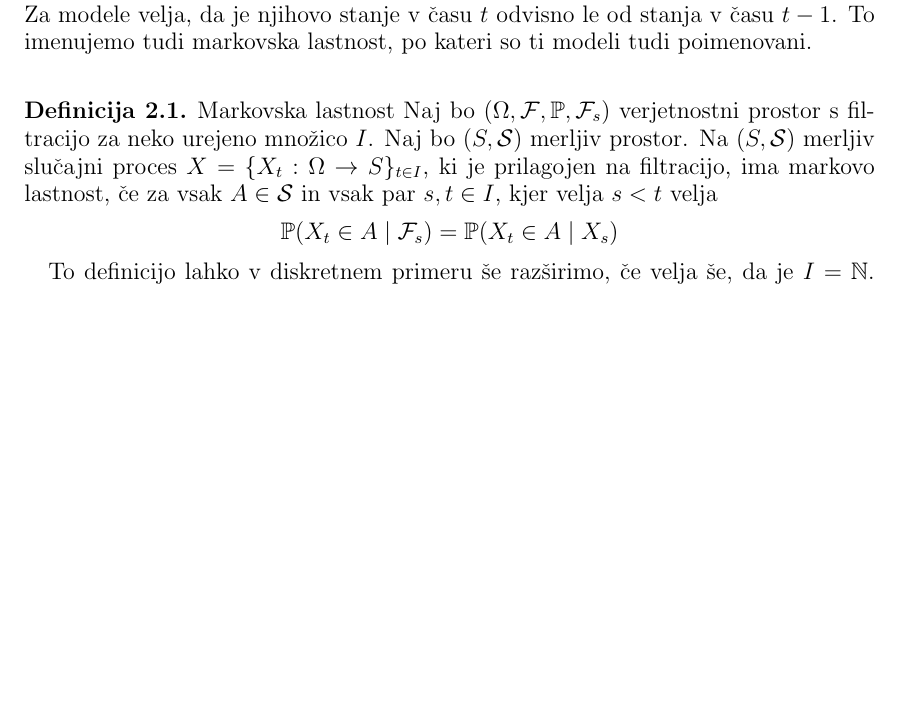
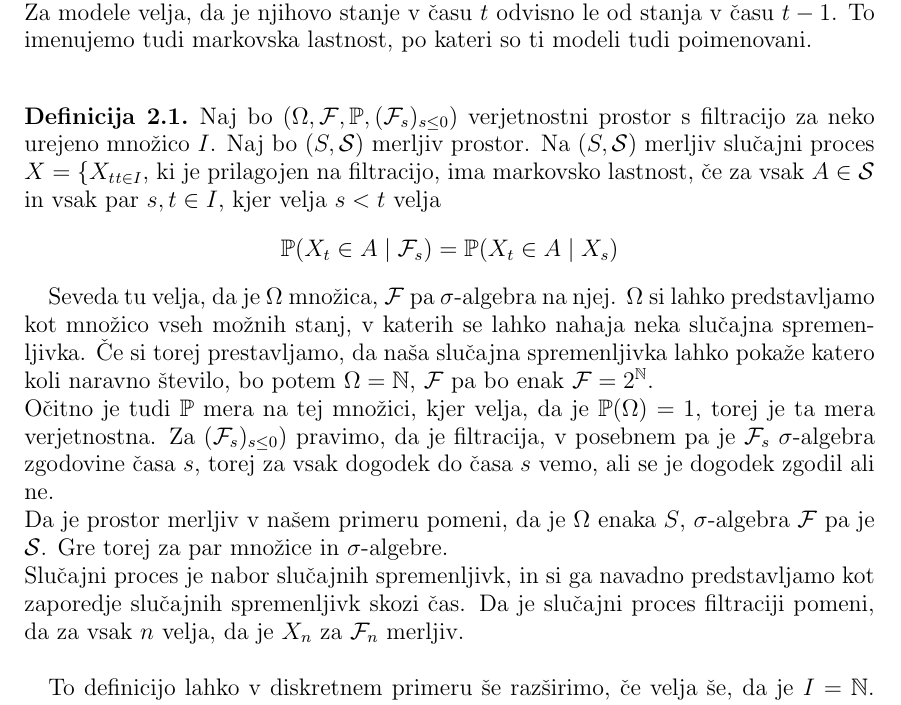
Before and after one commit to mpracek/Diploma, a LaTeX paper (dipl-sem-martin-pracek.tex): part of page 5 of 20 before the commit and part of page 5 of 21 after it, cut so that both start at the same text, the shorter picture padded with empty space. Compiled offline with pdfLaTeX; the source files are stored in an older character set and shown here as Unicode; a LaTeX package or settings file that is missing is left out.

Commit message:
txs auto checkin

```diff
--- a/dipl-sem-martin-pracek.tex
+++ b/dipl-sem-martin-pracek.tex
@@ -137,10 +137,13 @@
 \section{Markovski modeli}
 %Dodaj še kaj o markovskih modelih
 Skriti markovski modeli so ena izmed vrst bolj splošne skupine modelov, ki jo imenujemo markovski modeli. Gre za modele, kjer se stanja slučajno spreminjajo. Za modele velja, da je njihovo stanje v času $t$ odvisno le od stanja v času $t-1$. To imenujemo tudi markovska lastnost, po kateri so ti modeli tudi poimenovani.\\
-\begin{definicija}{Markovska lastnost}\label{markov}
-Naj bo $(\Omega,\mathcal{F},\mathbb{P},\mathcal{F}_s)$ verjetnostni prostor s filtracijo za neko urejeno množico $I$. Naj bo $(S,\mathcal{S})$ merljiv prostor.  Na $(S,\mathcal{S})$ merljiv slučajni proces $X=\{X_t:\Omega \to S\}_{t\in I}$, ki je prilagojen na filtracijo, ima markovo lastnost, če za vsak $A \in \mathcal{S}$ in vsak par $s,t\in I$, kjer velja $s<t$ velja $$\mathbb{P}(X_t \in A \mid \mathcal{F}_s) = \mathbb{P}(X_t \in A\mid X_s)$$
-
+\begin{definicija}\label{markov}
+Naj bo $(\Omega,\mathcal{F},\mathbb{P},(\mathcal{F}_s)_{s\leq 0})$ verjetnostni prostor s filtracijo za neko urejeno množico $I$. Naj bo $(S,\mathcal{S})$ merljiv prostor.  Na $(S,\mathcal{S})$ merljiv slučajni proces $X=\{X_t}_{t\in I}$, ki je prilagojen na filtracijo, ima markovsko lastnost, če za vsak $A \in \mathcal{S}$ in vsak par $s,t\in I$, kjer velja $s<t$ velja $$\mathbb{P}(X_t \in A \mid \mathcal{F}_s) = \mathbb{P}(X_t \in A\mid X_s)$$
 \end{definicija}
+Seveda tu velja, da je $\Omega$ množica, $\mathcal{F}$ pa $\sigma$-algebra na njej. $\Omega$ si lahko predstavljamo kot množico vseh možnih stanj, v katerih se lahko nahaja neka slučajna spremenljivka. Če si torej prestavljamo, da naša slučajna spremenljivka lahko pokaže katero koli naravno število, bo potem $\Omega = \mathbb{N}$, $\mathcal{F}$ pa bo enak $\mathcal{F}= 2^\mathbb{N}$.\\
+ Očitno je tudi $\mathbb{P}$ mera na tej množici, kjer velja, da je $\mathbb{P}(\Omega) = 1$, torej je ta mera verjetnostna. Za $(\mathcal{F}_s)_{s\leq 0})$ pravimo, da je filtracija, v posebnem pa je $\mathcal{F}_s$ $\sigma$-algebra zgodovine časa $s$, torej za vsak dogodek do časa $s$ vemo, ali se je dogodek zgodil ali ne.\\
+ Da je prostor merljiv v našem primeru pomeni, da je $\Omega$ enaka $S$, $\sigma$-algebra  $\mathcal{F}$ pa je $\mathcal{S}$. Gre torej za par množice in $\sigma$-algebre. \\
+ Slučajni proces je nabor slučajnih spremenljivk, in si ga navadno predstavljamo kot zaporedje slučajnih spremenljivk skozi čas. Da je slučajni proces filtraciji pomeni, da za vsak $n$ velja, da je $X_n$ za $\mathcal{F}_n$ merljiv. \\
 
 To definicijo lahko v diskretnem primeru še razširimo, če velja še, da je $I = \mathbb{N}$. Potem velja $$\mathbb{P}(X_n=x_n\mid X_{n-1}=x_{n-1}, \dots, X_0=x_0)=\mathbb{P}(X_n=x_n\mid X_{n-1}=x_{n-1})$$
 \\
```
